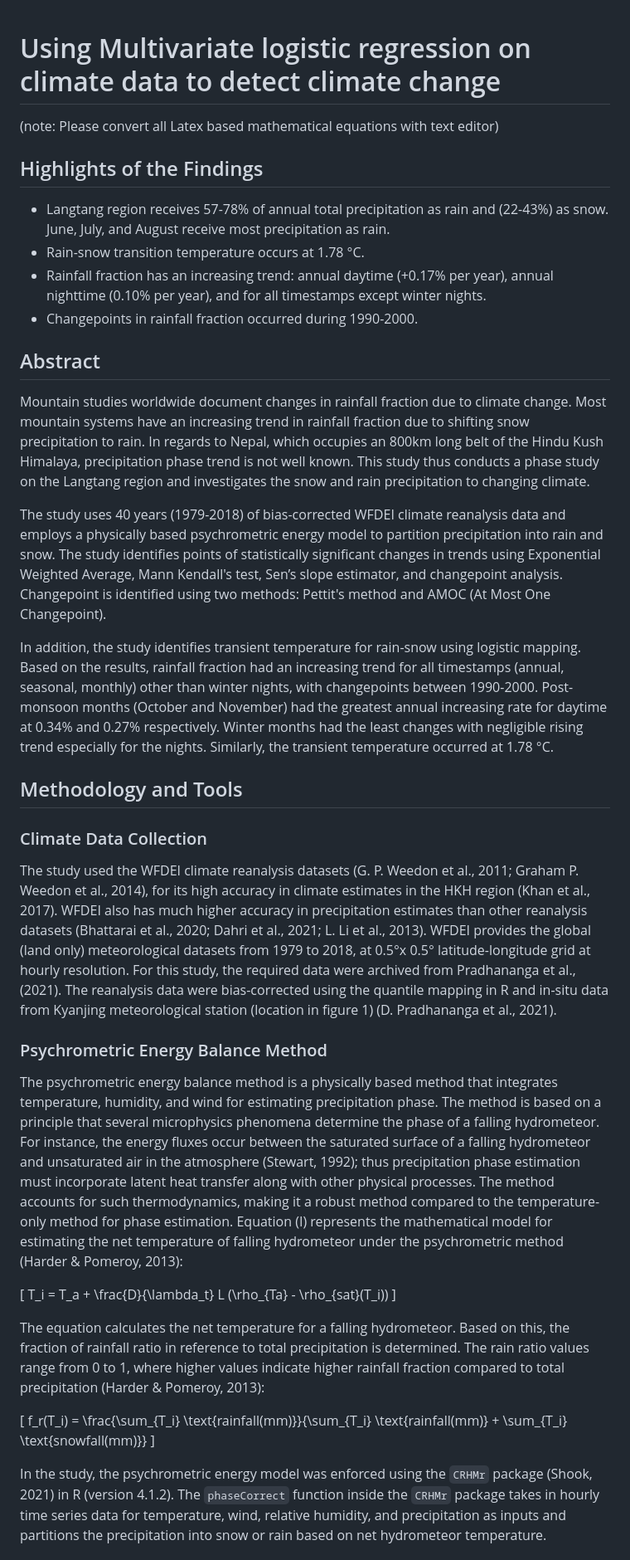
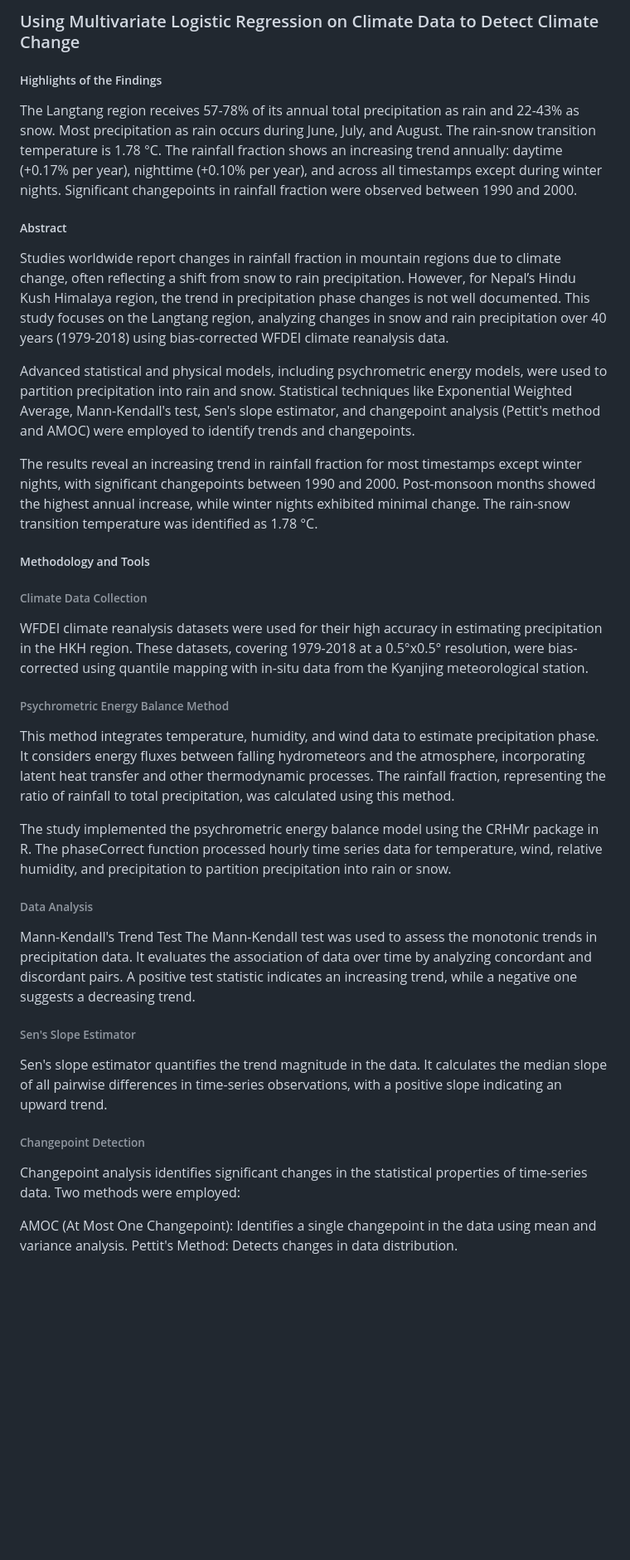
Before and after one commit to Sujan-Bhattarai12/trend_analysis_SEN, a Markdown page: README.md, the part around one of its changes. Shown at 83% size. GitHub-like rendering; blank space fills up the shorter version.

Commit message:
review readme

```diff
--- a/README.md
+++ b/README.md
@@ -1,37 +1,35 @@
+### Using Multivariate Logistic Regression on Climate Data to Detect Climate Change
+##### Highlights of the Findings
+The Langtang region receives 57-78% of its annual total precipitation as rain and 22-43% as snow. Most precipitation as rain occurs during June, July, and August.
+The rain-snow transition temperature is 1.78 °C.
+The rainfall fraction shows an increasing trend annually: daytime (+0.17% per year), nighttime (+0.10% per year), and across all timestamps except during winter nights.
+Significant changepoints in rainfall fraction were observed between 1990 and 2000.
+##### Abstract
+Studies worldwide report changes in rainfall fraction in mountain regions due to climate change, often reflecting a shift from snow to rain precipitation. However, for Nepal’s Hindu Kush Himalaya region, the trend in precipitation phase changes is not well documented. This study focuses on the Langtang region, analyzing changes in snow and rain precipitation over 40 years (1979-2018) using bias-corrected WFDEI climate reanalysis data.
 
-# Using Multivariate logistic regression on climate data to detect climate change
-(note: Please convert all Latex based mathematical equations with text editor)
+Advanced statistical and physical models, including psychrometric energy models, were used to partition precipitation into rain and snow. Statistical techniques like Exponential Weighted Average, Mann-Kendall's test, Sen's slope estimator, and changepoint analysis (Pettit's method and AMOC) were employed to identify trends and changepoints.
 
-## Highlights of the Findings
+The results reveal an increasing trend in rainfall fraction for most timestamps except winter nights, with significant changepoints between 1990 and 2000. Post-monsoon months showed the highest annual increase, while winter nights exhibited minimal change. The rain-snow transition temperature was identified as 1.78 °C.
 
-- Langtang region receives 57-78% of annual total precipitation as rain and (22-43%) as snow. June, July, and August receive most precipitation as rain.
-- Rain-snow transition temperature occurs at 1.78 °C.
-- Rainfall fraction has an increasing trend: annual daytime (+0.17% per year), annual nighttime (0.10% per year), and for all timestamps except winter nights.
-- Changepoints in rainfall fraction occurred during 1990-2000.
+##### Methodology and Tools
+###### Climate Data Collection
+WFDEI climate reanalysis datasets were used for their high accuracy in estimating precipitation in the HKH region. These datasets, covering 1979-2018 at a 0.5°x0.5° resolution, were bias-corrected using quantile mapping with in-situ data from the Kyanjing meteorological station.
 
-## Abstract
+###### Psychrometric Energy Balance Method
+This method integrates temperature, humidity, and wind data to estimate precipitation phase. It considers energy fluxes between falling hydrometeors and the atmosphere, incorporating latent heat transfer and other thermodynamic processes. The rainfall fraction, representing the ratio of rainfall to total precipitation, was calculated using this method.
 
-Mountain studies worldwide document changes in rainfall fraction due to climate change. Most mountain systems have an increasing trend in rainfall fraction due to shifting snow precipitation to rain. In regards to Nepal, which occupies an 800km long belt of the Hindu Kush Himalaya, precipitation phase trend is not well known. This study thus conducts a phase study on the Langtang region and investigates the snow and rain precipitation to changing climate.
+The study implemented the psychrometric energy balance model using the CRHMr package in R. The phaseCorrect function processed hourly time series data for temperature, wind, relative humidity, and precipitation to partition precipitation into rain or snow.
 
-The study uses 40 years (1979-2018) of bias-corrected WFDEI climate reanalysis data and employs a physically based psychrometric energy model to partition precipitation into rain and snow. The study identifies points of statistically significant changes in trends using Exponential Weighted Average, Mann Kendall's test, Sen’s slope estimator, and changepoint analysis. Changepoint is identified using two methods: Pettit's method and AMOC (At Most One Changepoint).
+###### Data Analysis
+Mann-Kendall's Trend Test
+The Mann-Kendall test was used to assess the monotonic trends in precipitation data. It evaluates the association of data over time by analyzing concordant and discordant pairs. A positive test statistic indicates an increasing trend, while a negative one suggests a decreasing trend.
 
-In addition, the study identifies transient temperature for rain-snow using logistic mapping. Based on the results, rainfall fraction had an increasing trend for all timestamps (annual, seasonal, monthly) other than winter nights, with changepoints between 1990-2000. Post-monsoon months (October and November) had the greatest annual increasing rate for daytime at 0.34% and 0.27% respectively. Winter months had the least changes with negligible rising trend especially for the nights. Similarly, the transient temperature occurred at 1.78 °C.
+###### Sen's Slope Estimator
+Sen's slope estimator quantifies the trend magnitude in the data. It calculates the median slope of all pairwise differences in time-series observations, with a positive slope indicating an upward trend.
 
-## Methodology and Tools
+###### Changepoint Detection
+Changepoint analysis identifies significant changes in the statistical properties of time-series data. Two methods were employed:
 
-### Climate Data Collection
+AMOC (At Most One Changepoint): Identifies a single changepoint in the data using mean and variance analysis.
+Pettit's Method: Detects changes in data distribution.
 
-The study used the WFDEI climate reanalysis datasets (G. P. Weedon et al., 2011; Graham P. Weedon et al., 2014), for its high accuracy in climate estimates in the HKH region (Khan et al., 2017). WFDEI also has much higher accuracy in precipitation estimates than other reanalysis datasets (Bhattarai et al., 2020; Dahri et al., 2021; L. Li et al., 2013). WFDEI provides the global (land only) meteorological datasets from 1979 to 2018, at 0.5°x 0.5° latitude-longitude grid at hourly resolution. For this study, the required data were archived from Pradhananga et al., (2021). The reanalysis data were bias-corrected using the quantile mapping in R and in-situ data from Kyanjing meteorological station (location in figure 1) (D. Pradhananga et al., 2021).
-
-### Psychrometric Energy Balance Method
-
-The psychrometric energy balance method is a physically based method that integrates temperature, humidity, and wind for estimating precipitation phase. The method is based on a principle that several microphysics phenomena determine the phase of a falling hydrometeor. For instance, the energy fluxes occur between the saturated surface of a falling hydrometeor and unsaturated air in the atmosphere (Stewart, 1992); thus precipitation phase estimation must incorporate latent heat transfer along with other physical processes. The method accounts for such thermodynamics, making it a robust method compared to the temperature-only method for phase estimation. Equation (I) represents the mathematical model for estimating the net temperature of falling hydrometeor under the psychrometric method (Harder & Pomeroy, 2013):
-
-\[ T_i = T_a + \frac{D}{\lambda_t} L (\rho_{Ta} - \rho_{sat}(T_i)) \]
-
-The equation calculates the net temperature for a falling hydrometeor. Based on this, the fraction of rainfall ratio in reference to total precipitation is determined. The rain ratio values range from 0 to 1, where higher values indicate higher rainfall fraction compared to total precipitation (Harder & Pomeroy, 2013):
-
-\[ f_r(T_i) = \frac{\sum_{T_i} \text{rainfall(mm)}}{\sum_{T_i} \text{rainfall(mm)} + \sum_{T_i} \text{snowfall(mm)}} \]
-
-In the study, the psychrometric energy model was enforced using the `CRHMr` package (Shook, 2021) in R (version 4.1.2). The `phaseCorrect` function inside the `CRHMr` package takes in hourly time series data for temperature, wind, relative humidity, and precipitation as inputs and partitions the precipitation into snow or rain based on net hydrometeor temperature.
-
```
Also changed, not shown: other parts of README.md (+2 -32 lines).
